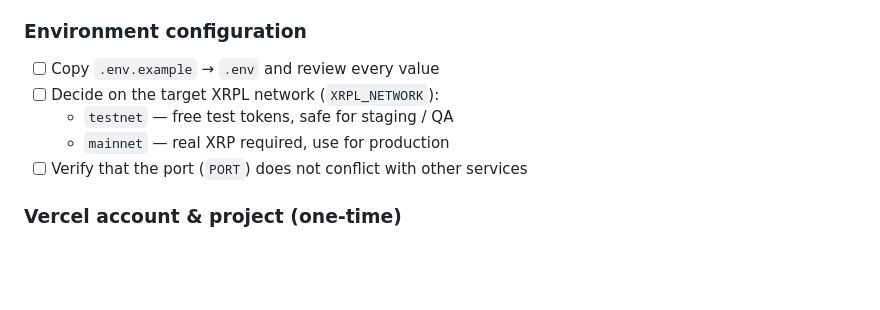
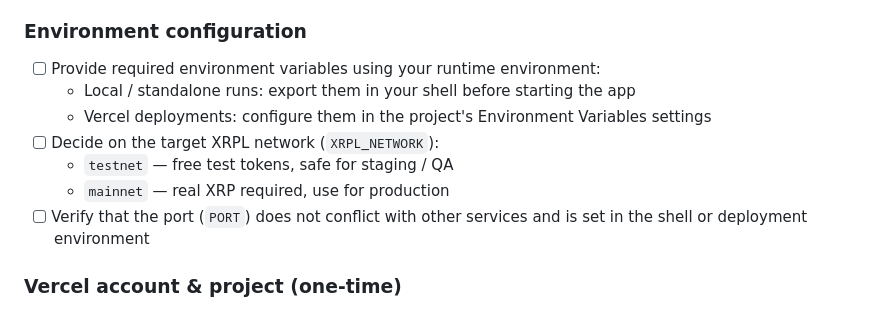
Before and after one commit to Glass-Wizard-Australia-Pty-Ltd/Glass-Wizard-Github, a Markdown page: README.md, the part around the change. Drawn GitHub-style; blank space fills up the shorter version.

Commit message:
Update README.md
Co-authored-by: Copilot <175728472+Copilot@users.noreply.github.com>

```diff
--- a/README.md
+++ b/README.md
@@ -141,11 +141,13 @@ Complete every item below before going live with the application.
 
 ### Environment configuration
 
-- [ ] Copy `.env.example` → `.env` and review every value
+- [ ] Provide required environment variables using your runtime environment:
+  - Local / standalone runs: export them in your shell before starting the app
+  - Vercel deployments: configure them in the project's Environment Variables settings
 - [ ] Decide on the target XRPL network (`XRPL_NETWORK`):
   - `testnet` — free test tokens, safe for staging / QA
   - `mainnet` — real XRP required, use for production
-- [ ] Verify that the port (`PORT`) does not conflict with other services
+- [ ] Verify that the port (`PORT`) does not conflict with other services and is set in the shell or deployment environment
 
 ### Vercel account & project (one-time)
 
```
